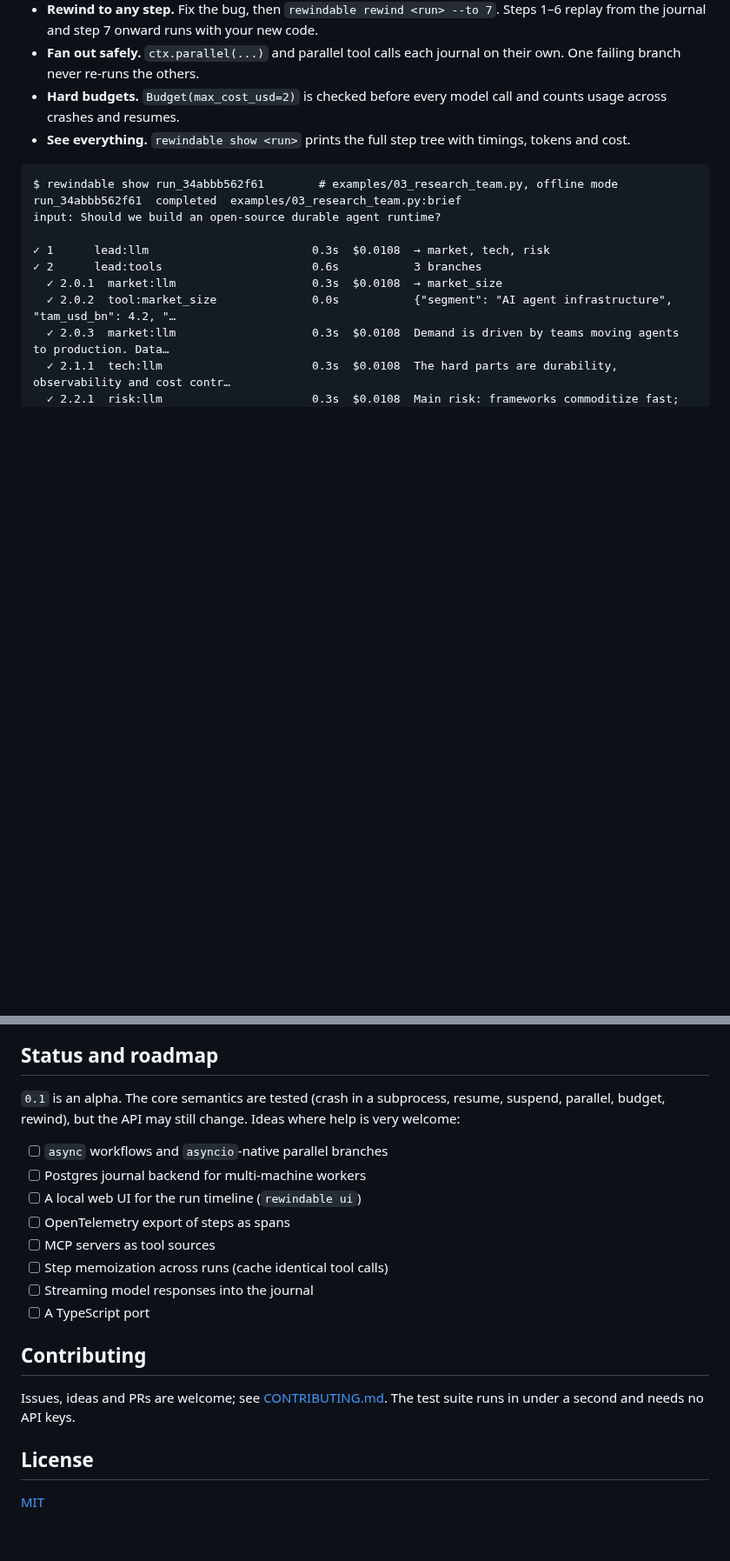
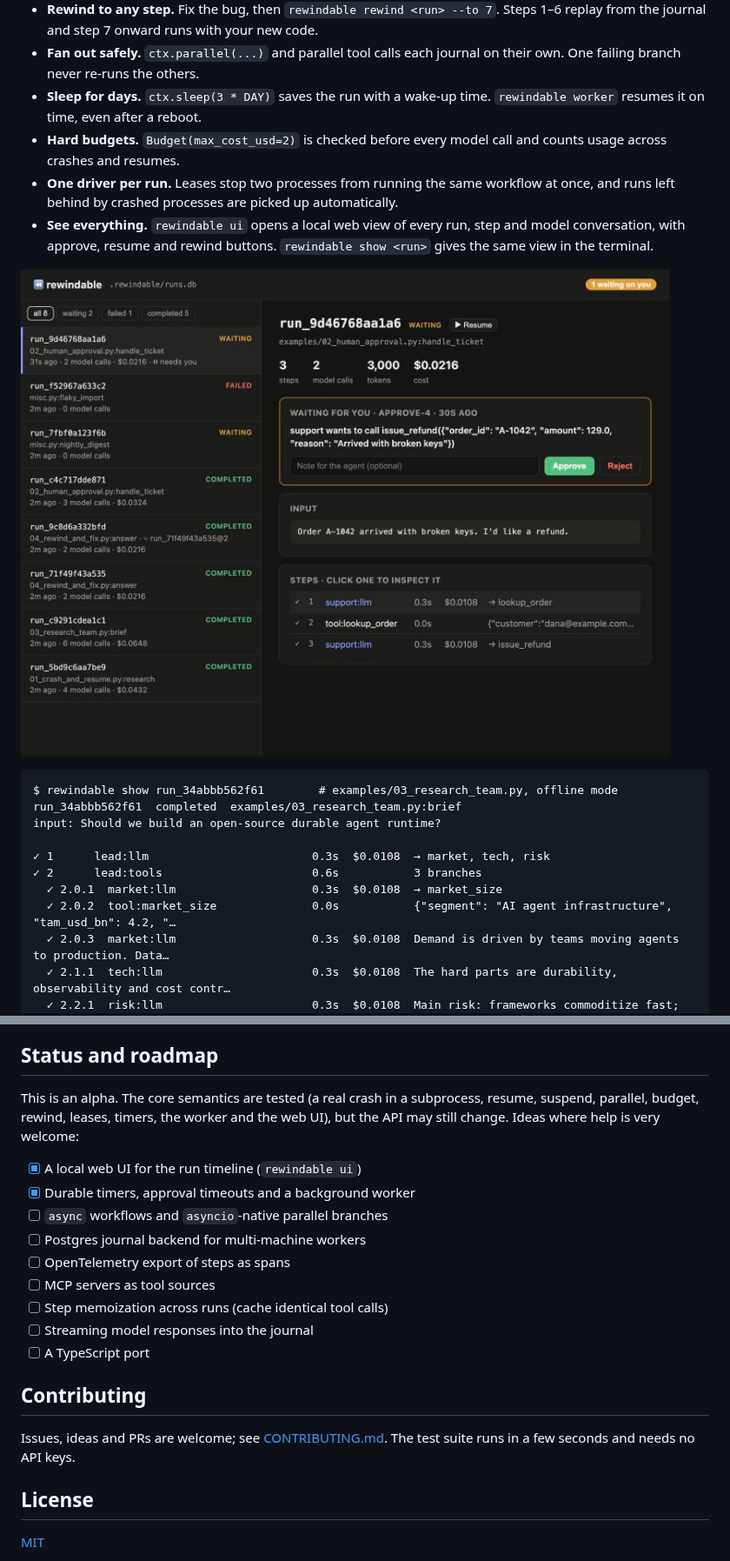
Before and after one commit to milad-ahmd/rewindable, a Markdown page: README.md, 2 parts joined by grey strips. Shown at 87% size. Drawn GitHub-style; pictures changed too: docs/ui.jpg (added); blank space fills up the shorter version.

````diff
--- a/README.md
+++ b/README.md
@@ -14,8 +14,12 @@ Agents fail in boring ways. The process dies at step 37 of 40, and you pay for s
 - **Pause for a human.** `ctx.approve("Refund €129?")` saves the run and lets the process exit. Approve from the CLI tomorrow and it continues from that exact line.
 - **Rewind to any step.** Fix the bug, then `rewindable rewind <run> --to 7`. Steps 1–6 replay from the journal and step 7 onward runs with your new code.
 - **Fan out safely.** `ctx.parallel(...)` and parallel tool calls each journal on their own. One failing branch never re-runs the others.
+- **Sleep for days.** `ctx.sleep(3 * DAY)` saves the run with a wake-up time. `rewindable worker` resumes it on time, even after a reboot.
 - **Hard budgets.** `Budget(max_cost_usd=2)` is checked before every model call and counts usage across crashes and resumes.
-- **See everything.** `rewindable show <run>` prints the full step tree with timings, tokens and cost.
+- **One driver per run.** Leases stop two processes from running the same workflow at once, and runs left behind by crashed processes are picked up automatically.
+- **See everything.** `rewindable ui` opens a local web view of every run, step and model conversation, with approve, resume and rewind buttons. `rewindable show <run>` gives the same view in the terminal.
+
+![The rewindable web UI: a run waiting for a human to approve a refund](docs/ui.jpg)
 
 ```text
 $ rewindable show run_34abbb562f61        # examples/03_research_team.py, offline mode
@@ -152,11 +171,12 @@ Any object with `name`, `complete(request) -> response` and `cost(response) -> f
 
 ## Status and roadmap
 
-`0.1` is an alpha. The core semantics are tested (crash in a subprocess, resume, suspend, parallel, budget, rewind), but the API may still change. Ideas where help is very welcome:
+This is an alpha. The core semantics are tested (a real crash in a subprocess, resume, suspend, parallel, budget, rewind, leases, timers, the worker and the web UI), but the API may still change. Ideas where help is very welcome:
 
+- [x] A local web UI for the run timeline (`rewindable ui`)
+- [x] Durable timers, approval timeouts and a background worker
 - [ ] `async` workflows and `asyncio`-native parallel branches
 - [ ] Postgres journal backend for multi-machine workers
-- [ ] A local web UI for the run timeline (`rewindable ui`)
 - [ ] OpenTelemetry export of steps as spans
 - [ ] MCP servers as tool sources
 - [ ] Step memoization across runs (cache identical tool calls)
@@ -165,7 +185,7 @@ Any object with `name`, `complete(request) -> response` and `cost(response) -> f
 
 ## Contributing
 
-Issues, ideas and PRs are welcome; see [CONTRIBUTING.md](CONTRIBUTING.md). The test suite runs in under a second and needs no API keys.
+Issues, ideas and PRs are welcome; see [CONTRIBUTING.md](CONTRIBUTING.md). The test suite runs in a few seconds and needs no API keys.
 
 ## License
 
````
Also changed, not shown: other parts of README.md (+19 -4 lines), CHANGELOG.md (+13 -1 lines), docs/how-it-works.md (+16 -3 lines), 12 other files.
